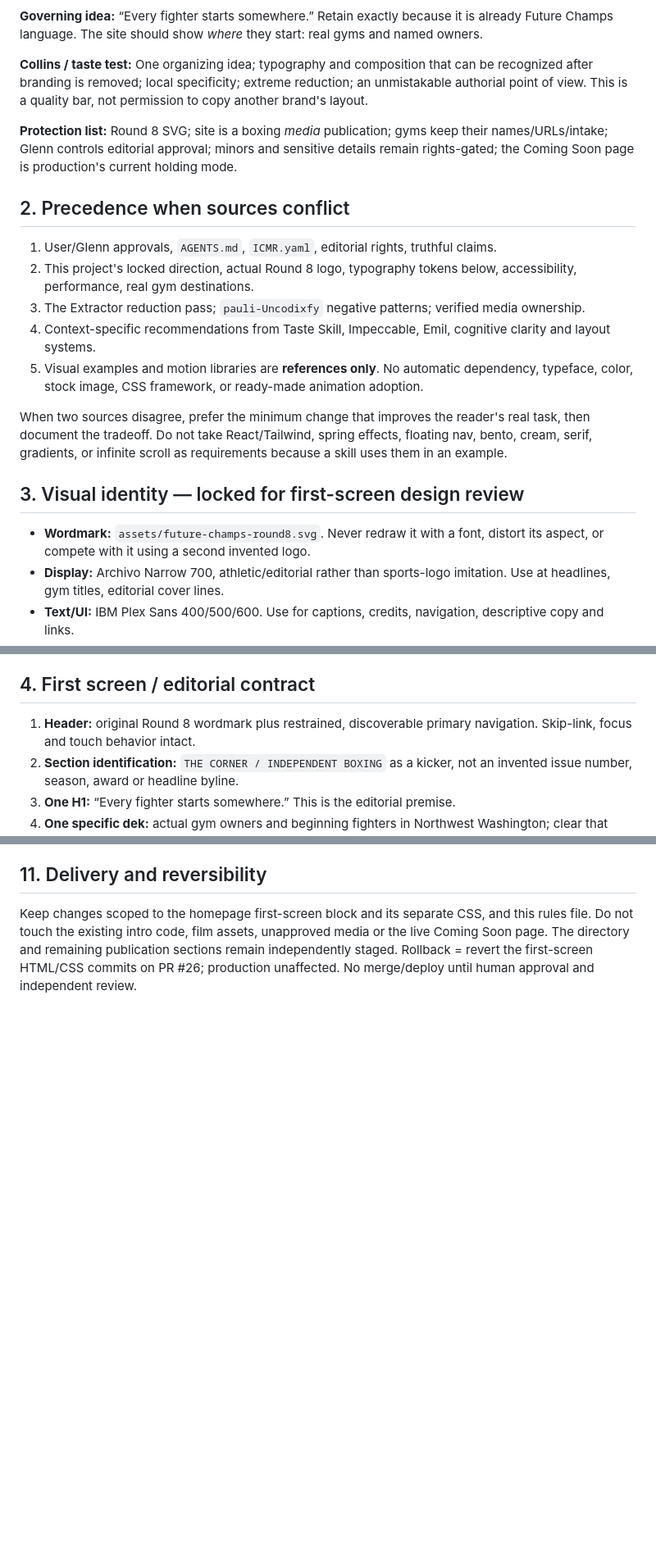
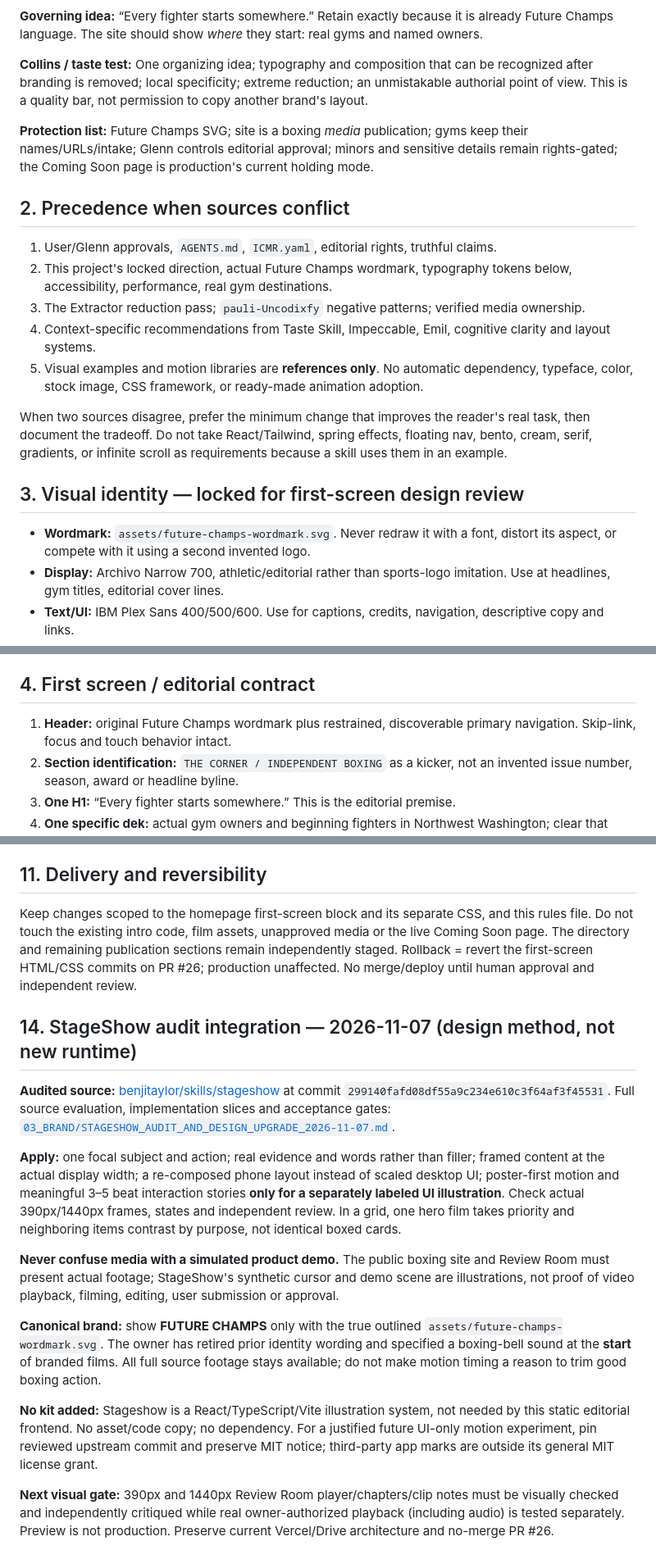
Before and after one commit to executiveusa/future-champs-gym, a Markdown page: designrules.md, 3 parts joined by grey strips. Shown at 82% size. GitHub-like rendering; blank space fills up the shorter version.

Commit message:
docs(brand): align Future Champs identity and adopt StageShow visual rehearsal rules without runtime

```diff
--- a/designrules.md
+++ b/designrules.md
@@ -21,11 +21,11 @@ Applies to: the full documentary/publication site on PR #26. Does NOT replace th
 
 **Collins / taste test:** One organizing idea; typography and composition that can be recognized after branding is removed; local specificity; extreme reduction; an unmistakable authorial point of view. This is a quality bar, not permission to copy another brand's layout.
 
-**Protection list:** Round 8 SVG; site is a boxing *media* publication; gyms keep their names/URLs/intake; Glenn controls editorial approval; minors and sensitive details remain rights-gated; the Coming Soon page is production's current holding mode.
+**Protection list:** Future Champs SVG; site is a boxing *media* publication; gyms keep their names/URLs/intake; Glenn controls editorial approval; minors and sensitive details remain rights-gated; the Coming Soon page is production's current holding mode.
 
 ## 2. Precedence when sources conflict
 1. User/Glenn approvals, `AGENTS.md`, `ICMR.yaml`, editorial rights, truthful claims.
-2. This project's locked direction, actual Round 8 logo, typography tokens below, accessibility, performance, real gym destinations.
+2. This project's locked direction, actual Future Champs wordmark, typography tokens below, accessibility, performance, real gym destinations.
 3. The Extractor reduction pass; `pauli-Uncodixfy` negative patterns; verified media ownership.
 4. Context-specific recommendations from Taste Skill, Impeccable, Emil, cognitive clarity and layout systems.
 5. Visual examples and motion libraries are **references only**. No automatic dependency, typeface, color, stock image, CSS framework, or ready-made animation adoption.
@@ -33,7 +33,7 @@ Applies to: the full documentary/publication site on PR #26. Does NOT replace th
 When two sources disagree, prefer the minimum change that improves the reader's real task, then document the tradeoff. Do not take React/Tailwind, spring effects, floating nav, bento, cream, serif, gradients, or infinite scroll as requirements because a skill uses them in an example.
 
 ## 3. Visual identity — locked for first-screen design review
-- **Wordmark:** `assets/future-champs-round8.svg`. Never redraw it with a font, distort its aspect, or compete with it using a second invented logo.
+- **Wordmark:** `assets/future-champs-wordmark.svg`. Never redraw it with a font, distort its aspect, or compete with it using a second invented logo.
 - **Display:** Archivo Narrow 700, athletic/editorial rather than sports-logo imitation. Use at headlines, gym titles, editorial cover lines.
 - **Text/UI:** IBM Plex Sans 400/500/600. Use for captions, credits, navigation, descriptive copy and links.
 - **No fallback to Georgia as an intentional style.** Plain system sans only when web fonts are unavailable; no reliance on proprietary font files.
@@ -58,7 +58,7 @@ When two sources disagree, prefer the minimum change that improves the reader's
 **Grid:** 12 conceptual columns. Lead statement occupies ~7–8; editorial gym index ~4–5. On mobile collapse to a single intentional reading order: logo > context > headline > explanation > gym names/owner credit > official links. Let headline break naturally at 320 CSS px; no clipped words or horizontal scrolling.
 
 ## 4. First screen / editorial contract
-1. **Header:** original Round 8 wordmark plus restrained, discoverable primary navigation. Skip-link, focus and touch behavior intact.
+1. **Header:** original Future Champs wordmark plus restrained, discoverable primary navigation. Skip-link, focus and touch behavior intact.
 2. **Section identification:** `THE CORNER / INDEPENDENT BOXING` as a kicker, not an invented issue number, season, award or headline byline.
 3. **One H1:** “Every fighter starts somewhere.” This is the editorial premise.
 4. **One specific dek:** actual gym owners and beginning fighters in Northwest Washington; clear that recorded interviews are *in preparation*, not published.
@@ -139,3 +139,18 @@ This file is an **original project-specific synthesis**. No third-party skill or
 
 ## 11. Delivery and reversibility
 Keep changes scoped to the homepage first-screen block and its separate CSS, and this rules file. Do not touch the existing intro code, film assets, unapproved media or the live Coming Soon page. The directory and remaining publication sections remain independently staged. Rollback = revert the first-screen HTML/CSS commits on PR #26; production unaffected. No merge/deploy until human approval and independent review.
+
+
+## 14. StageShow audit integration — 2026-11-07 (design method, not new runtime)
+
+**Audited source:** [benjitaylor/skills/stageshow](https://github.com/benjitaylor/skills/tree/main/stageshow) at commit `299140fafd08df55a9c234e610c3f64af3f45531`. Full source evaluation, implementation slices and acceptance gates: [`03_BRAND/STAGESHOW_AUDIT_AND_DESIGN_UPGRADE_2026-11-07.md`](03_BRAND/STAGESHOW_AUDIT_AND_DESIGN_UPGRADE_2026-11-07.md).
+
+**Apply:** one focal subject and action; real evidence and words rather than filler; framed content at the actual display width; a re-composed phone layout instead of scaled desktop UI; poster-first motion and meaningful 3–5 beat interaction stories **only for a separately labeled UI illustration**. Check actual 390px/1440px frames, states and independent review. In a grid, one hero film takes priority and neighboring items contrast by purpose, not identical boxed cards.
+
+**Never confuse media with a simulated product demo.** The public boxing site and Review Room must present actual footage; StageShow's synthetic cursor and demo scene are illustrations, not proof of video playback, filming, editing, user submission or approval.
+
+**Canonical brand:** show **FUTURE CHAMPS** only with the true outlined `assets/future-champs-wordmark.svg`. The owner has retired prior identity wording and specified a boxing-bell sound at the **start** of branded films. All full source footage stays available; do not make motion timing a reason to trim good boxing action.
+
+**No kit added:** Stageshow is a React/TypeScript/Vite illustration system, not needed by this static editorial frontend. No asset/code copy; no dependency. For a justified future UI-only motion experiment, pin reviewed upstream commit and preserve MIT notice; third-party app marks are outside its general MIT license grant.
+
+**Next visual gate:** 390px and 1440px Review Room player/chapters/clip notes must be visually checked and independently critiqued while real owner-authorized playback (including audio) is tested separately. Preview is not production. Preserve current Vercel/Drive architecture and no-merge PR #26.
```
Also changed, not shown: other parts of designrules.md (+3 -3 lines).
